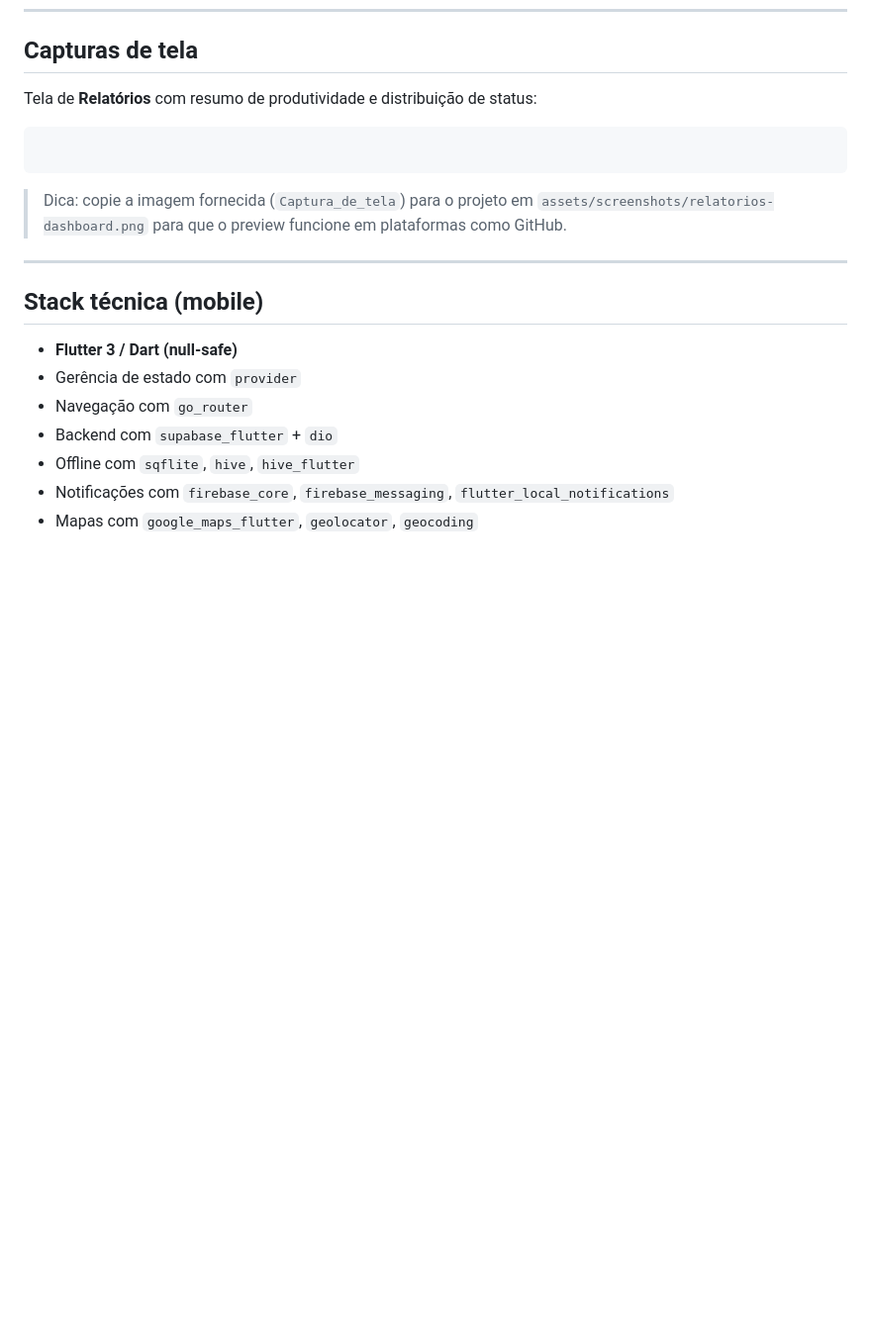
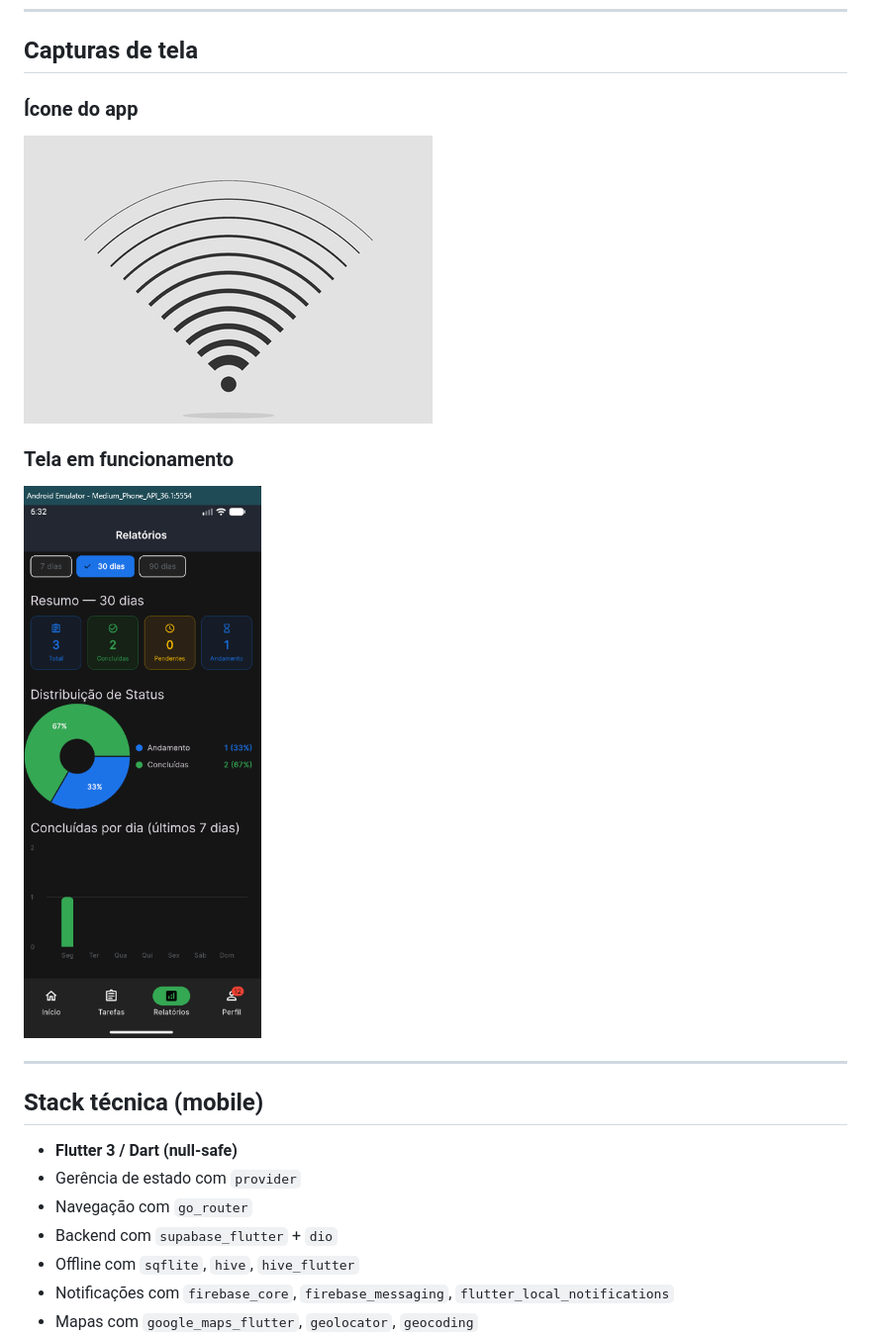
Before and after one commit to lukasdevjobs1/Task_manager, a Markdown page: README.md, the part around the change. Shown at 99% size. Rendered like a GitHub page; blank space fills up the shorter version.

Commit message:
docs: exibe imagens do app e ícone no README
Substitui placeholder quebrado pelas referências corretas das imagens
já commitadas em assets/icons/ e assets/images/.

Co-Authored-By: Claude Sonnet 4.6 <noreply@anthropic.com>

````diff
--- a/README.md
+++ b/README.md
@@ -57,13 +57,13 @@ Este repositório contém principalmente o **app Flutter (`lib/`)** usado em pro
 
 ## Capturas de tela
 
-Tela de **Relatórios** com resumo de produtividade e distribuição de status:
+### Ícone do app
 
-```0:0:assets/screenshots/relatorios-dashboard.png
+![Ícone do App](assets/icons/Captura%20de%20tela%202026-02-04%20043618.png)
 
-```
+### Tela em funcionamento
 
-> Dica: copie a imagem fornecida (`Captura_de_tela`) para o projeto em `assets/screenshots/relatorios-dashboard.png` para que o preview funcione em plataformas como GitHub.
+![App em funcionamento](assets/images/Captura%20de%20tela%202026-03-01%20153218.png)
 
 ---
 
````
